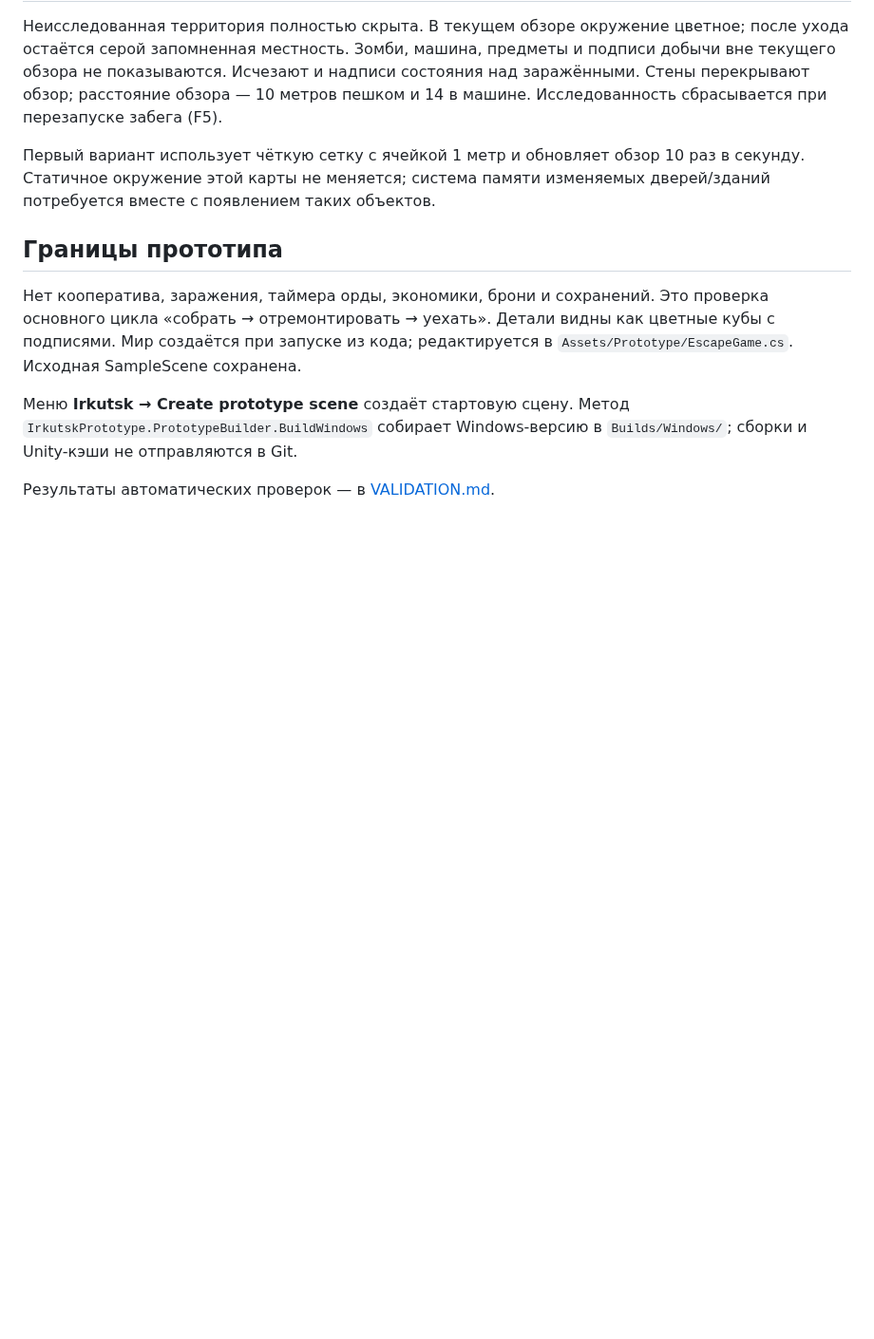
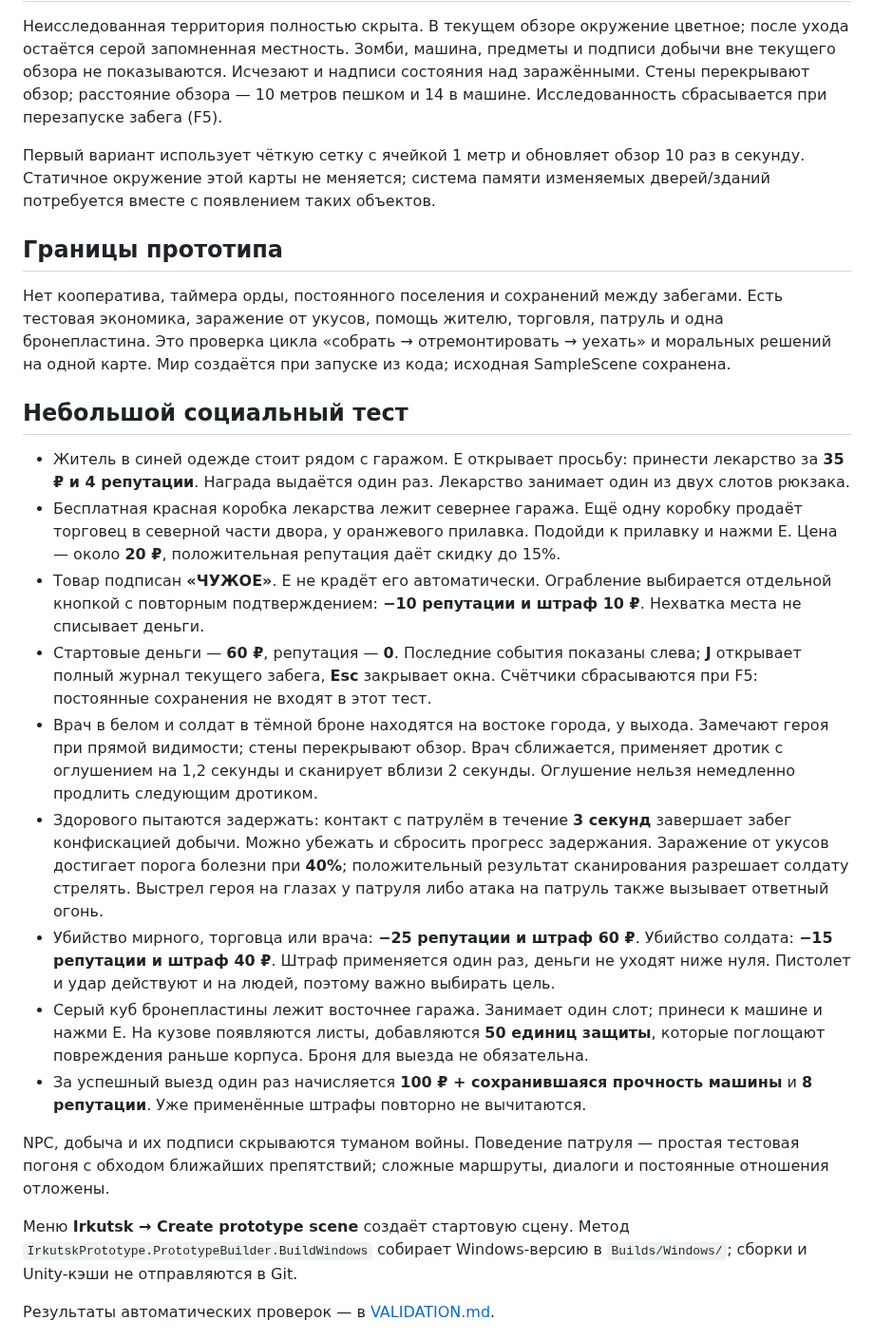
Before and after one commit to AfroBomBom/escape-from-Irkutsk, a Markdown page: README.md, the part around the change. Shown at 95% size. Drawn GitHub-style; blank space fills up the shorter version.

```diff
--- a/README.md
+++ b/README.md
@@ -38,7 +38,21 @@ Unity **6000.6.6f1**, Universal Render Pipeline, Input System. Простая г
 
 ## Границы прототипа
 
-Нет кооператива, заражения, таймера орды, экономики, брони и сохранений. Это проверка основного цикла «собрать → отремонтировать → уехать». Детали видны как цветные кубы с подписями. Мир создаётся при запуске из кода; редактируется в `Assets/Prototype/EscapeGame.cs`. Исходная SampleScene сохранена.
+Нет кооператива, таймера орды, постоянного поселения и сохранений между забегами. Есть тестовая экономика, заражение от укусов, помощь жителю, торговля, патруль и одна бронепластина. Это проверка цикла «собрать → отремонтировать → уехать» и моральных решений на одной карте. Мир создаётся при запуске из кода; исходная SampleScene сохранена.
+
+## Небольшой социальный тест
+
+- Житель в синей одежде стоит рядом с гаражом. E открывает просьбу: принести лекарство за **35 ₽ и 4 репутации**. Награда выдаётся один раз. Лекарство занимает один из двух слотов рюкзака.
+- Бесплатная красная коробка лекарства лежит севернее гаража. Ещё одну коробку продаёт торговец в северной части двора, у оранжевого прилавка. Подойди к прилавку и нажми E. Цена — около **20 ₽**, положительная репутация даёт скидку до 15%.
+- Товар подписан **«ЧУЖОЕ»**. E не крадёт его автоматически. Ограбление выбирается отдельной кнопкой с повторным подтверждением: **−10 репутации и штраф 10 ₽**. Нехватка места не списывает деньги.
+- Стартовые деньги — **60 ₽**, репутация — **0**. Последние события показаны слева; **J** открывает полный журнал текущего забега, **Esc** закрывает окна. Счётчики сбрасываются при F5: постоянные сохранения не входят в этот тест.
+- Врач в белом и солдат в тёмной броне находятся на востоке города, у выхода. Замечают героя при прямой видимости; стены перекрывают обзор. Врач сближается, применяет дротик с оглушением на 1,2 секунды и сканирует вблизи 2 секунды. Оглушение нельзя немедленно продлить следующим дротиком.
+- Здорового пытаются задержать: контакт с патрулём в течение **3 секунд** завершает забег конфискацией добычи. Можно убежать и сбросить прогресс задержания. Заражение от укусов достигает порога болезни при **40%**; положительный результат сканирования разрешает солдату стрелять. Выстрел героя на глазах у патруля либо атака на патруль также вызывает ответный огонь.
+- Убийство мирного, торговца или врача: **−25 репутации и штраф 60 ₽**. Убийство солдата: **−15 репутации и штраф 40 ₽**. Штраф применяется один раз, деньги не уходят ниже нуля. Пистолет и удар действуют и на людей, поэтому важно выбирать цель.
+- Серый куб бронепластины лежит восточнее гаража. Занимает один слот; принеси к машине и нажми E. На кузове появляются листы, добавляются **50 единиц защиты**, которые поглощают повреждения раньше корпуса. Броня для выезда не обязательна.
+- За успешный выезд один раз начисляется **100 ₽ + сохранившаяся прочность машины** и **8 репутации**. Уже применённые штрафы повторно не вычитаются.
+
+NPC, добыча и их подписи скрываются туманом войны. Поведение патруля — простая тестовая погоня с обходом ближайших препятствий; сложные маршруты, диалоги и постоянные отношения отложены.
 
 Меню **Irkutsk → Create prototype scene** создаёт стартовую сцену. Метод `IrkutskPrototype.PrototypeBuilder.BuildWindows` собирает Windows-версию в `Builds/Windows/`; сборки и Unity-кэши не отправляются в Git.
 
```
Also changed, not shown: VALIDATION.md (+6 -0 lines), Docs/social-test-patrol.png (added), Docs/social-test-shop.png (added), 11 other files.
